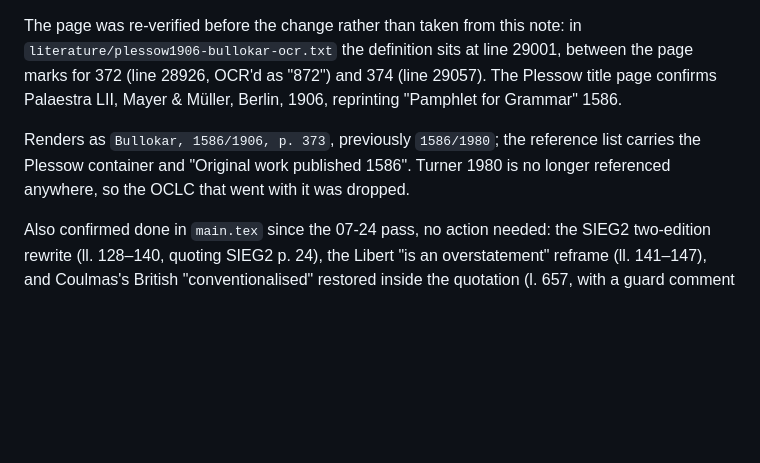
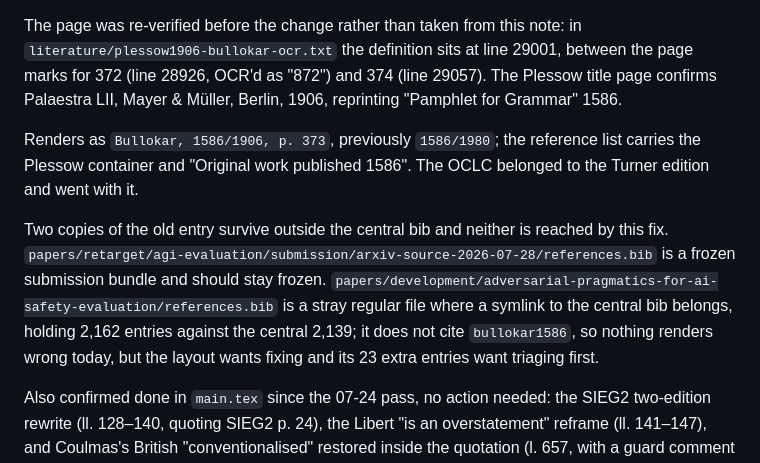
Before and after one commit to BrettRey/interjections-hpc, a Markdown page: notes/2026-07-24-quote-audit.md, the part around the change. Rendered like a GitHub page; blank space fills up the shorter version.

Commit message:
Correct an overreach in the Bullokar resolution note
It said Turner 1980 was no longer referenced anywhere. Two copies of the
old entry survive outside the central bib, one a frozen arXiv bundle and
one a stray regular-file references.bib that should be a symlink.

Co-Authored-By: Claude Opus 5 (1M context) <noreply@anthropic.com>

```diff
--- a/notes/2026-07-24-quote-audit.md
+++ b/notes/2026-07-24-quote-audit.md
@@ -182,6 +182,8 @@ Run self-directed while Brett was away. The two page numbers flagged "still want
 
 The page was re-verified before the change rather than taken from this note: in `literature/plessow1906-bullokar-ocr.txt` the definition sits at line 29001, between the page marks for 372 (line 28926, OCR'd as "872") and 374 (line 29057). The Plessow title page confirms Palaestra LII, Mayer & Müller, Berlin, 1906, reprinting "Pamphlet for Grammar" 1586.
 
-Renders as `Bullokar, 1586/1906, p. 373`, previously `1586/1980`; the reference list carries the Plessow container and "Original work published 1586". Turner 1980 is no longer referenced anywhere, so the OCLC that went with it was dropped.
+Renders as `Bullokar, 1586/1906, p. 373`, previously `1586/1980`; the reference list carries the Plessow container and "Original work published 1586". The OCLC belonged to the Turner edition and went with it.
+
+Two copies of the old entry survive outside the central bib and neither is reached by this fix. `papers/retarget/agi-evaluation/submission/arxiv-source-2026-07-28/references.bib` is a frozen submission bundle and should stay frozen. `papers/development/adversarial-pragmatics-for-ai-safety-evaluation/references.bib` is a stray regular file where a symlink to the central bib belongs, holding 2,162 entries against the central 2,139; it does not cite `bullokar1586`, so nothing renders wrong today, but the layout wants fixing and its 23 extra entries want triaging first.
 
 Also confirmed done in `main.tex` since the 07-24 pass, no action needed: the SIEG2 two-edition rewrite (ll. 128–140, quoting SIEG2 p. 24), the Libert "is an overstatement" reframe (ll. 141–147), and Coulmas's British "conventionalised" restored inside the quotation (l. 657, with a guard comment at l. 655).
```
